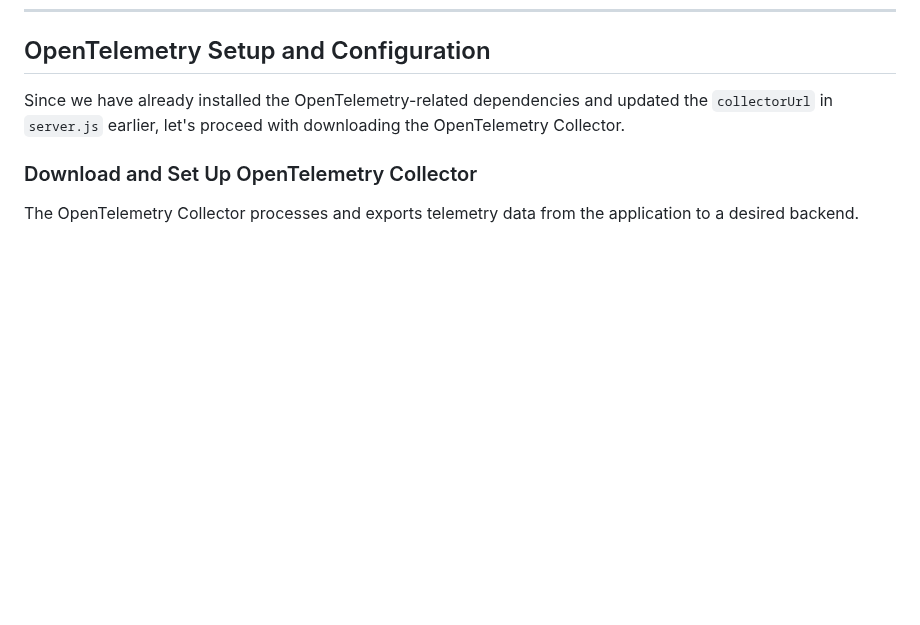
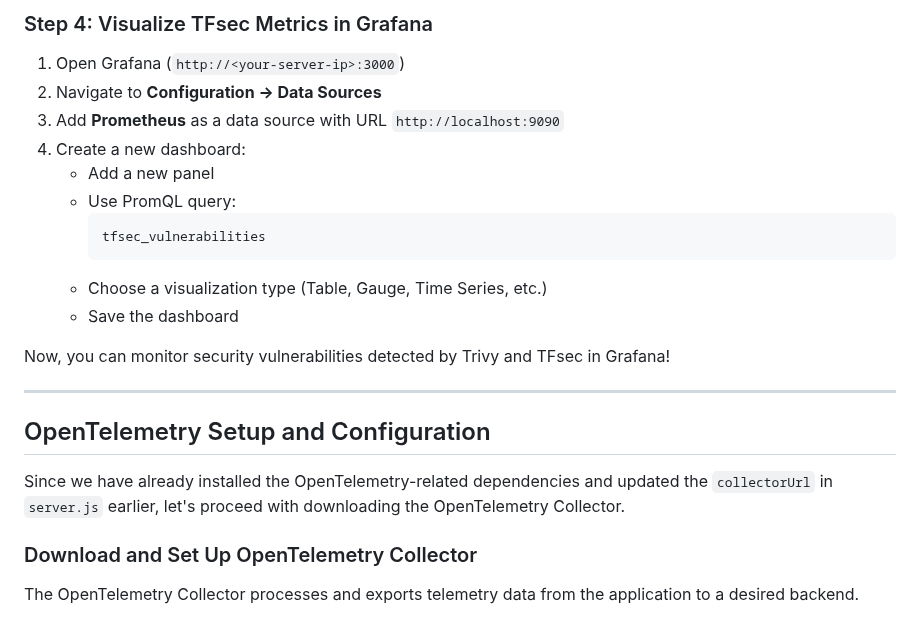
Before and after one commit to vreguraman/DevSecOps-End-to-End-Project, a Markdown page: Readme.md, the part around one of its changes. GitHub-like rendering; blank space fills up the shorter version.

````diff
--- a/Readme.md
+++ b/Readme.md
@@ -1184,3 +1328,21 @@ click on **import.**
+### Step 4: Visualize TFsec Metrics in Grafana
+1. Open Grafana (`http://<your-server-ip>:3000`)
+2. Navigate to **Configuration → Data Sources**
+3. Add **Prometheus** as a data source with URL `http://localhost:9090`
+4. Create a new dashboard:
+   - Add a new panel
+   - Use PromQL query:
+     ```
+     tfsec_vulnerabilities
+     ```
+   - Choose a visualization type (Table, Gauge, Time Series, etc.)
+   - Save the dashboard
+
+Now, you can monitor security vulnerabilities detected by Trivy and TFsec in Grafana!
+
+----
+
+
 ## OpenTelemetry Setup and Configuration
 Since we have already installed the OpenTelemetry-related dependencies and updated the `collectorUrl` in `server.js` earlier, let's proceed with downloading the OpenTelemetry Collector.
 
````
Also changed, not shown: other parts of Readme.md (+144 -0 lines).
